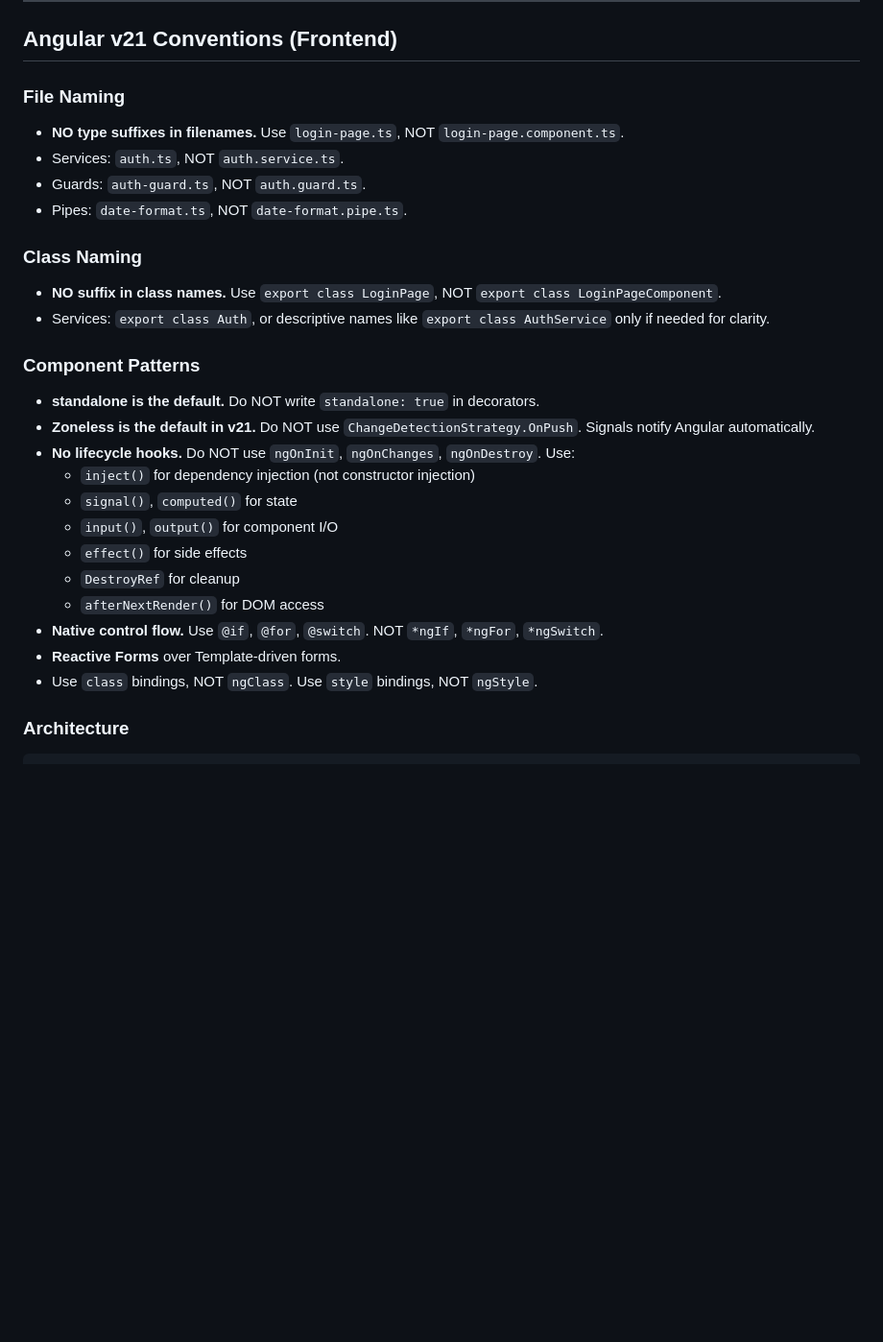
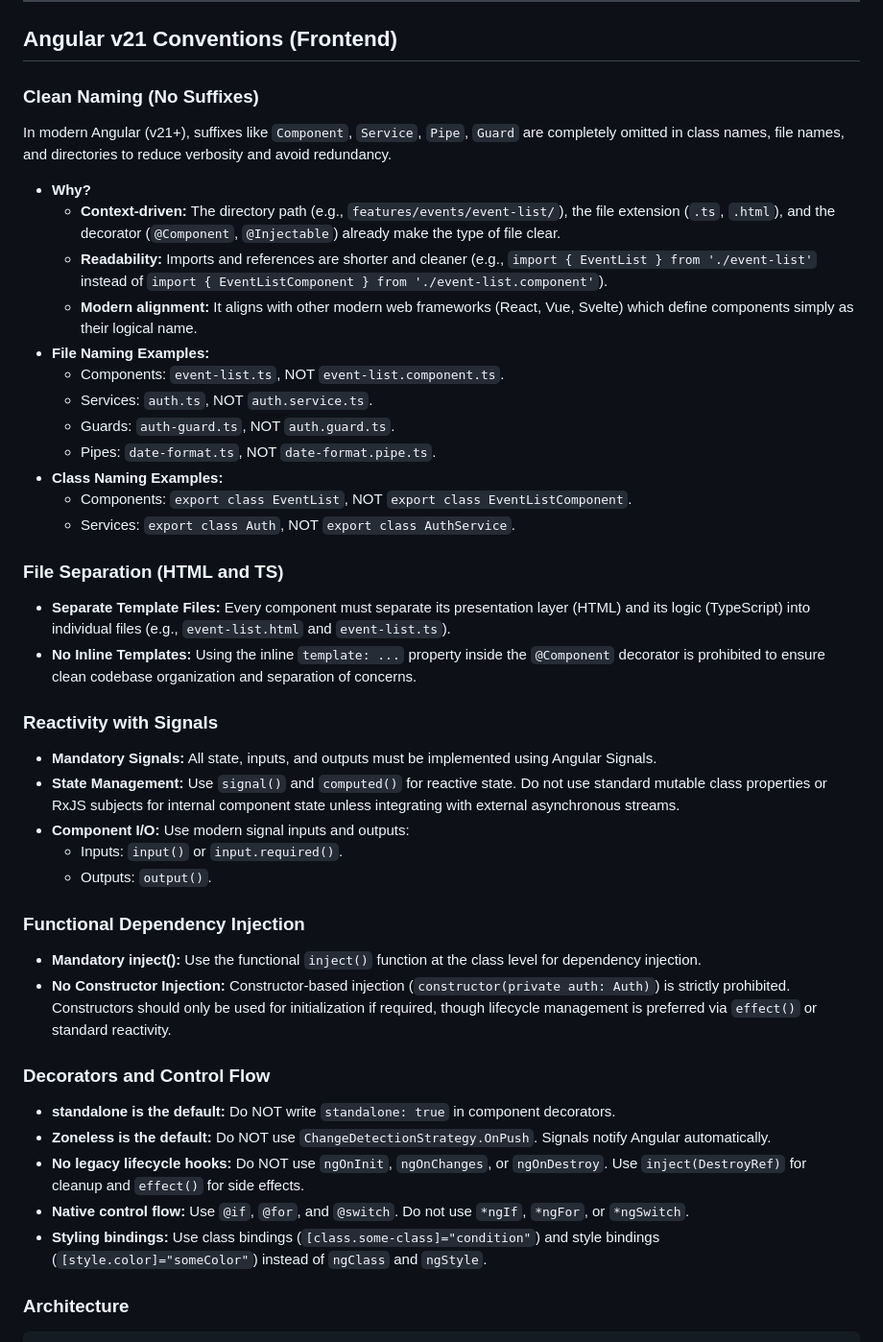
Before and after one commit to Catriel42/events-manager-jalau, a Markdown page: AGENTS.md, the part around the change. Shown at 96% size. Rendered like a GitHub page; blank space fills up the shorter version.

Commit message:
docs(angular): document modern Angular v21 project conventions in AGENTS.md

````diff
--- a/AGENTS.md
+++ b/AGENTS.md
@@ -8,29 +8,42 @@ Monorepo with `backend/` (NestJS 11) and `frontend/` (Angular v21.2). Shared typ
 
 ## Angular v21 Conventions (Frontend)
 
-### File Naming
-- **NO type suffixes in filenames.** Use `login-page.ts`, NOT `login-page.component.ts`.
-- Services: `auth.ts`, NOT `auth.service.ts`.
-- Guards: `auth-guard.ts`, NOT `auth.guard.ts`.
-- Pipes: `date-format.ts`, NOT `date-format.pipe.ts`.
+### Clean Naming (No Suffixes)
+In modern Angular (v21+), suffixes like `Component`, `Service`, `Pipe`, `Guard` are completely omitted in class names, file names, and directories to reduce verbosity and avoid redundancy.
+- **Why?**
+  - **Context-driven:** The directory path (e.g., `features/events/event-list/`), the file extension (`.ts`, `.html`), and the decorator (`@Component`, `@Injectable`) already make the type of file clear.
+  - **Readability:** Imports and references are shorter and cleaner (e.g., `import { EventList } from './event-list'` instead of `import { EventListComponent } from './event-list.component'`).
+  - **Modern alignment:** It aligns with other modern web frameworks (React, Vue, Svelte) which define components simply as their logical name.
+- **File Naming Examples:**
+  - Components: `event-list.ts`, NOT `event-list.component.ts`.
+  - Services: `auth.ts`, NOT `auth.service.ts`.
+  - Guards: `auth-guard.ts`, NOT `auth.guard.ts`.
+  - Pipes: `date-format.ts`, NOT `date-format.pipe.ts`.
+- **Class Naming Examples:**
+  - Components: `export class EventList`, NOT `export class EventListComponent`.
+  - Services: `export class Auth`, NOT `export class AuthService`.
 
-### Class Naming
-- **NO suffix in class names.** Use `export class LoginPage`, NOT `export class LoginPageComponent`.
-- Services: `export class Auth`, or descriptive names like `export class AuthService` only if needed for clarity.
+### File Separation (HTML and TS)
+- **Separate Template Files:** Every component must separate its presentation layer (HTML) and its logic (TypeScript) into individual files (e.g., `event-list.html` and `event-list.ts`).
+- **No Inline Templates:** Using the inline `template: ...` property inside the `@Component` decorator is prohibited to ensure clean codebase organization and separation of concerns.
 
-### Component Patterns
-- **standalone is the default.** Do NOT write `standalone: true` in decorators.
-- **Zoneless is the default in v21.** Do NOT use `ChangeDetectionStrategy.OnPush`. Signals notify Angular automatically.
-- **No lifecycle hooks.** Do NOT use `ngOnInit`, `ngOnChanges`, `ngOnDestroy`. Use:
-  - `inject()` for dependency injection (not constructor injection)
-  - `signal()`, `computed()` for state
-  - `input()`, `output()` for component I/O
-  - `effect()` for side effects
-  - `DestroyRef` for cleanup
-  - `afterNextRender()` for DOM access
-- **Native control flow.** Use `@if`, `@for`, `@switch`. NOT `*ngIf`, `*ngFor`, `*ngSwitch`.
-- **Reactive Forms** over Template-driven forms.
-- Use `class` bindings, NOT `ngClass`. Use `style` bindings, NOT `ngStyle`.
+### Reactivity with Signals
+- **Mandatory Signals:** All state, inputs, and outputs must be implemented using Angular Signals.
+- **State Management:** Use `signal()` and `computed()` for reactive state. Do not use standard mutable class properties or RxJS subjects for internal component state unless integrating with external asynchronous streams.
+- **Component I/O:** Use modern signal inputs and outputs:
+  - Inputs: `input()` or `input.required()`.
+  - Outputs: `output()`.
+
+### Functional Dependency Injection
+- **Mandatory inject():** Use the functional `inject()` function at the class level for dependency injection.
+- **No Constructor Injection:** Constructor-based injection (`constructor(private auth: Auth)`) is strictly prohibited. Constructors should only be used for initialization if required, though lifecycle management is preferred via `effect()` or standard reactivity.
+
+### Decorators and Control Flow
+- **standalone is the default:** Do NOT write `standalone: true` in component decorators.
+- **Zoneless is the default:** Do NOT use `ChangeDetectionStrategy.OnPush`. Signals notify Angular automatically.
+- **No legacy lifecycle hooks:** Do NOT use `ngOnInit`, `ngOnChanges`, or `ngOnDestroy`. Use `inject(DestroyRef)` for cleanup and `effect()` for side effects.
+- **Native control flow:** Use `@if`, `@for`, and `@switch`. Do not use `*ngIf`, `*ngFor`, or `*ngSwitch`.
+- **Styling bindings:** Use class bindings (`[class.some-class]="condition"`) and style bindings (`[style.color]="someColor"`) instead of `ngClass` and `ngStyle`.
 
 ### Architecture
 ```
````
